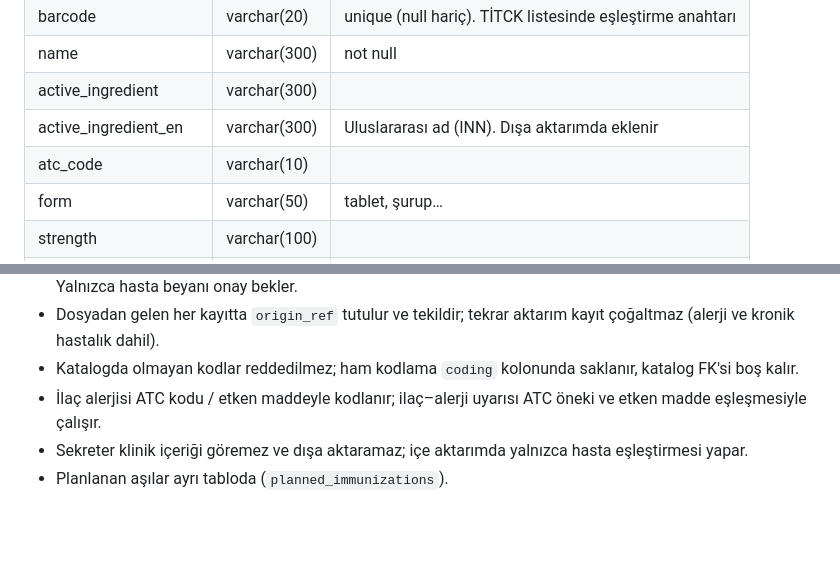
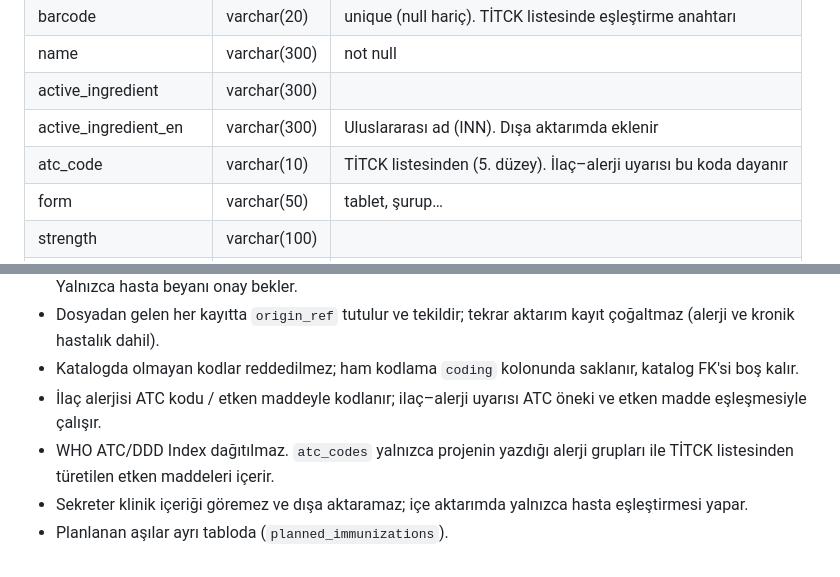
Before and after one commit to cengizonkal/lokman, a Markdown page: docs/VERITABANI.md, 2 parts joined by grey strips. GitHub-like rendering; blank space fills up the shorter version.

```diff
--- a/docs/VERITABANI.md
+++ b/docs/VERITABANI.md
@@ -445,7 +444,7 @@ FHIR: `Observation` (LOINC kodu ve UCUM birimi türden gelir; tansiyon `componen
 | name | varchar(300) | not null |
 | active_ingredient | varchar(300) | |
 | active_ingredient_en | varchar(300) | Uluslararası ad (INN). Dışa aktarımda eklenir |
-| atc_code | varchar(10) | |
+| atc_code | varchar(10) | TİTCK listesinden (5. düzey). İlaç–alerji uyarısı bu koda dayanır |
 | form | varchar(50) | tablet, şurup… |
 | strength | varchar(100) | |
 | manufacturer | varchar(200) | |
@@ -605,5 +617,6 @@ Bildirimler bu tablolardan hesaplanır ve cihazda zamanlanır: `medications.time
 - Dosyadan gelen her kayıtta `origin_ref` tutulur ve tekildir; tekrar aktarım kayıt çoğaltmaz (alerji ve kronik hastalık dahil).
 - Katalogda olmayan kodlar reddedilmez; ham kodlama `coding` kolonunda saklanır, katalog FK'si boş kalır.
 - İlaç alerjisi ATC kodu / etken maddeyle kodlanır; ilaç–alerji uyarısı ATC öneki ve etken madde eşleşmesiyle çalışır.
+- WHO ATC/DDD Index dağıtılmaz. `atc_codes` yalnızca projenin yazdığı alerji grupları ile TİTCK listesinden türetilen etken maddeleri içerir.
 - Sekreter klinik içeriği göremez ve dışa aktaramaz; içe aktarımda yalnızca hasta eşleştirmesi yapar.
 - Planlanan aşılar ayrı tabloda (`planned_immunizations`).
```
Also changed, not shown: other parts of docs/VERITABANI.md (+20 -8 lines), docs/PLAN.md (+3 -2 lines).
